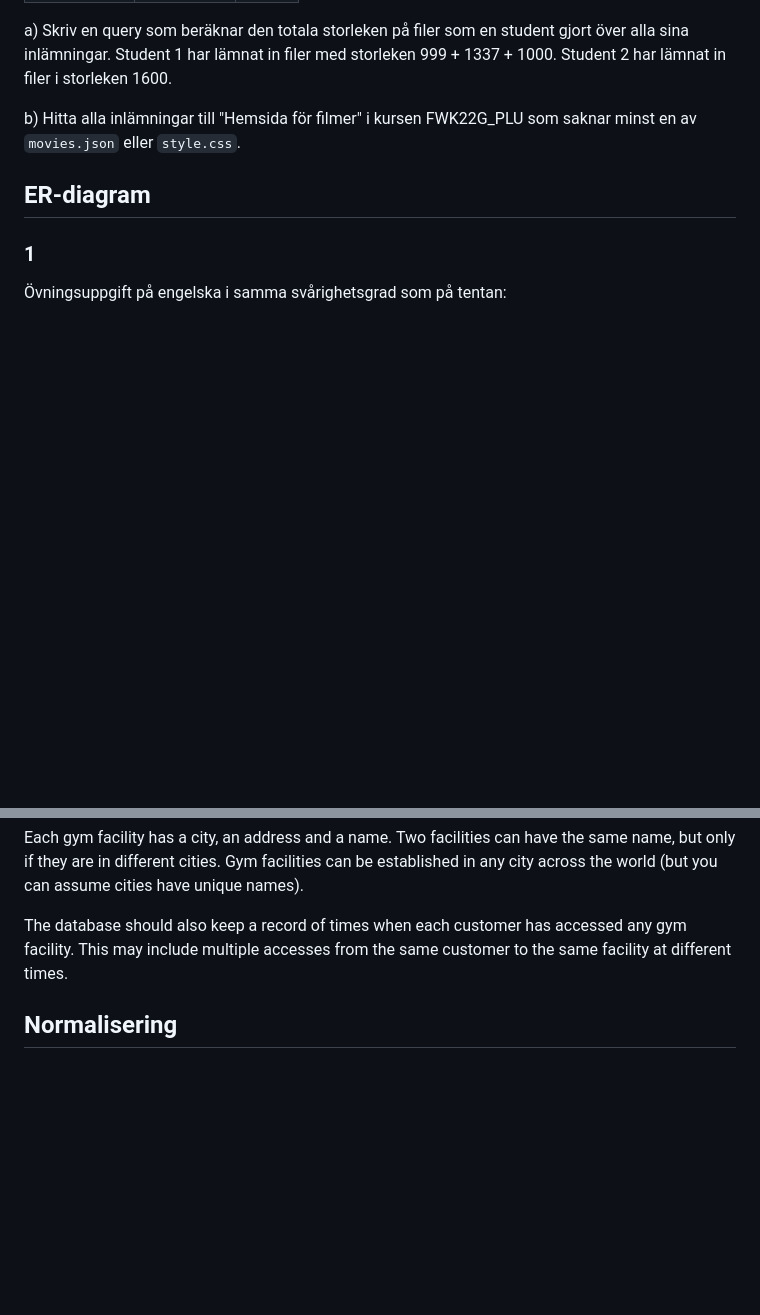
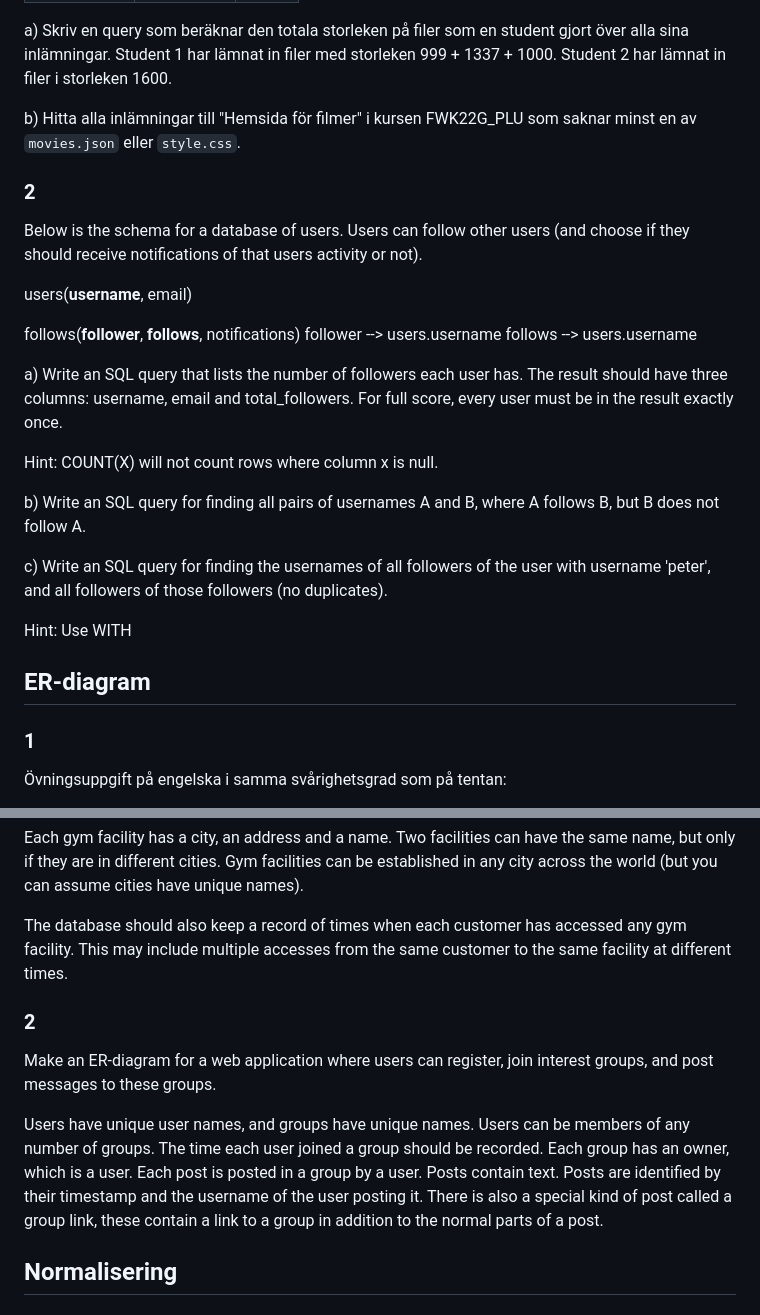
Before and after one commit to kristiannilsson/sql-course, a Markdown page: trial_exam_questions.md, 2 parts joined by grey strips. Drawn GitHub-style; blank space fills up the shorter version.

```diff
--- a/trial_exam_questions.md
+++ b/trial_exam_questions.md
@@ -45,6 +45,30 @@ a) Skriv en query som beräknar den totala storleken på filer som en student gj
 
 b) Hitta alla inlämningar till "Hemsida för filmer" i kursen FWK22G_PLU som saknar minst en av `movies.json` eller `style.css`.
 
+### 2
+Below is the schema for a database of users. Users can follow other users (and choose if they
+should receive notifications of that users activity or not).
+
+users(__username__, email)
+
+follows(__follower__, __follows__, notifications)
+    follower --> users.username
+    follows --> users.username
+
+a) Write an SQL query that lists the number of followers each user has. The result should
+have three columns: username, email and total_followers. For full score, every user must be
+in the result exactly once.
+
+Hint: COUNT(X) will not count rows where column x is null.
+
+b) Write an SQL query for finding all pairs of usernames A and B, where A follows B, but B
+does not follow A.
+
+c) Write an SQL query for finding the usernames of all followers of the user with username
+'peter', and all followers of those followers (no duplicates).
+
+Hint: Use WITH
+
 ## ER-diagram
 
 ### 1
@@ -65,6 +89,17 @@ The database should also keep a record of times when each customer has accessed
 facility. This may include multiple accesses from the same customer to the same facility at
 different times.
 
+### 2
+Make an ER-diagram for a web application where users can register, join interest groups,
+and post messages to these groups.
+
+Users have unique user names, and groups have unique names. Users can be members of any
+number of groups. The time each user joined a group should be recorded. Each group has an
+owner, which is a user. Each post is posted in a group by a user. Posts contain text. Posts
+are identified by their timestamp and the username of the user posting it. There is also a
+special kind of post called a group link, these contain a link to a group in addition to the
+normal parts of a post.
+
 ## Normalisering
 
 
```
Also changed, not shown: exercises.md (+18 -0 lines).
